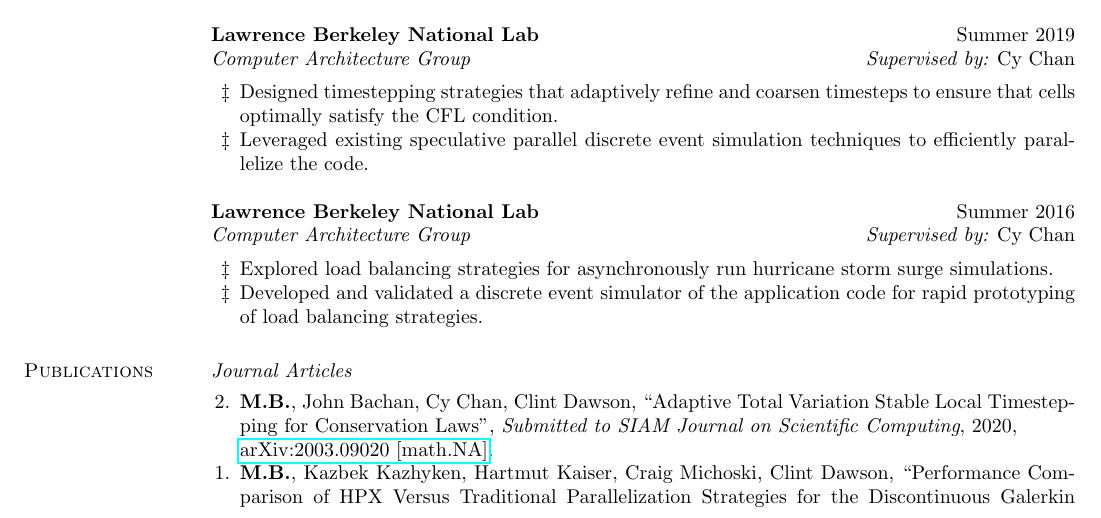
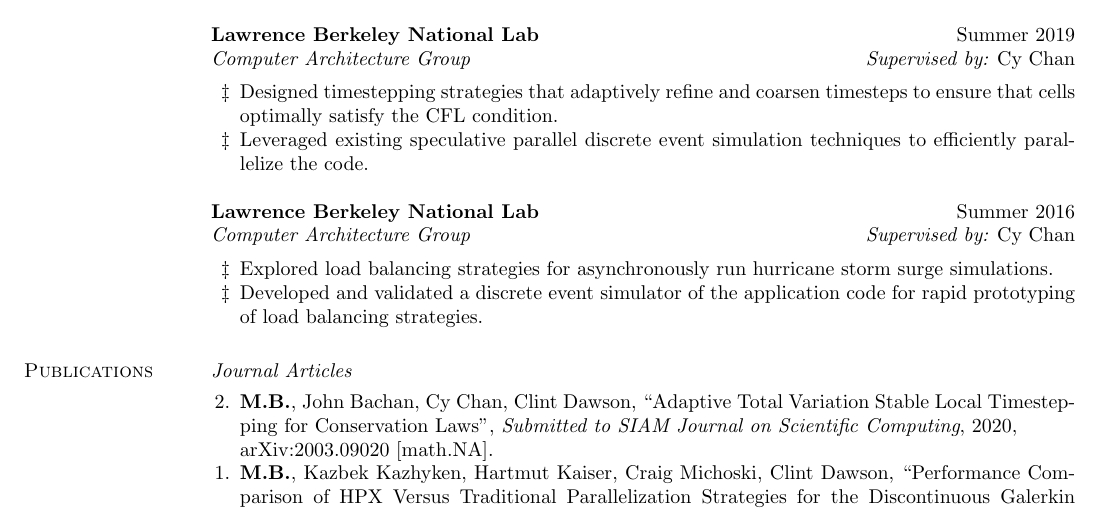
Before and after one commit to bremerm31/CV, a LaTeX CV (bremer_maximilian_cv.tex): part of page 1 of 3, cut so that both start at the same text. Compiled offline with pdfLaTeX.

Commit message:
Removing hyperref color boxes

```diff
--- a/bremer_maximilian_cv.tex
+++ b/bremer_maximilian_cv.tex
@@ -4,6 +4,13 @@
 \usepackage{multicol}
 \usepackage{url}
 \usepackage{hyperref}
+\hypersetup{
+  colorlinks=true,
+  linkcolor=black,
+  filecolor=black,
+  urlcolor=black,
+  citecolor=black
+}
 
 \oddsidemargin -0.5in
 \evensidemargin -0.5in %-.5in
```
Also changed, not shown: bremer_maximilian_cv.pdf.
